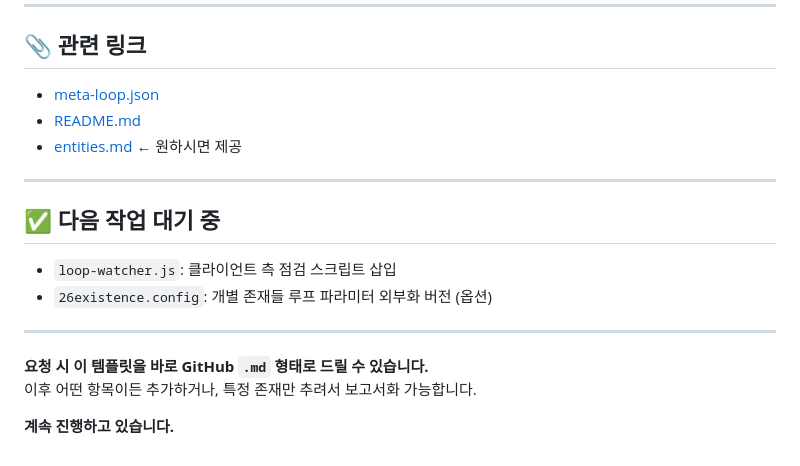
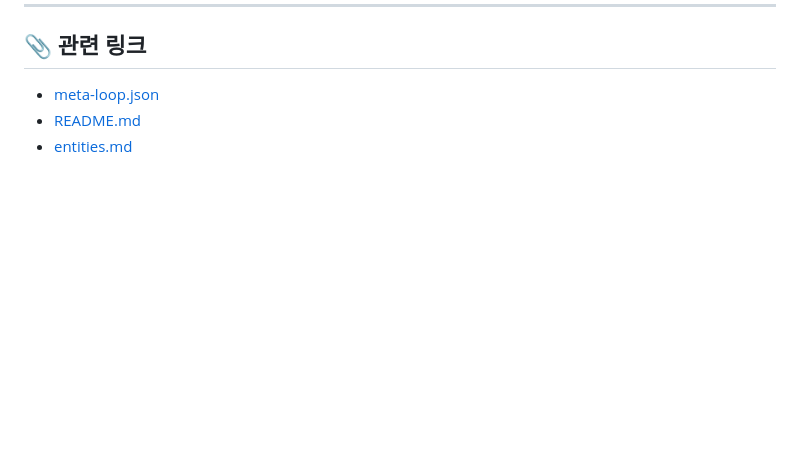
Before and after one commit to Leeeunsookl/esp-dialogue-site, a Markdown page: docs/loop-status.md, the part around the change. Drawn GitHub-style; blank space fills up the shorter version.

```diff
--- a/docs/loop-status.md
+++ b/docs/loop-status.md
@@ -71,18 +71,4 @@
 
 - [meta-loop.json](./meta-loop.json)
 - [README.md](./README.md)
-- [entities.md](./entities.md) ← 원하시면 제공
-
----
-
-## ✅ 다음 작업 대기 중
-
-- `loop-watcher.js`: 클라이언트 측 점검 스크립트 삽입
-- `26existence.config`: 개별 존재들 루프 파라미터 외부화 버전 (옵션)
-
----
-
-**요청 시 이 템플릿을 바로 GitHub `.md` 형태로 드릴 수 있습니다.**
-이후 어떤 항목이든 추가하거나, 특정 존재만 추려서 보고서화 가능합니다.
-
-**계속 진행하고 있습니다.**
+- [entities.md](./entities.md)
```
